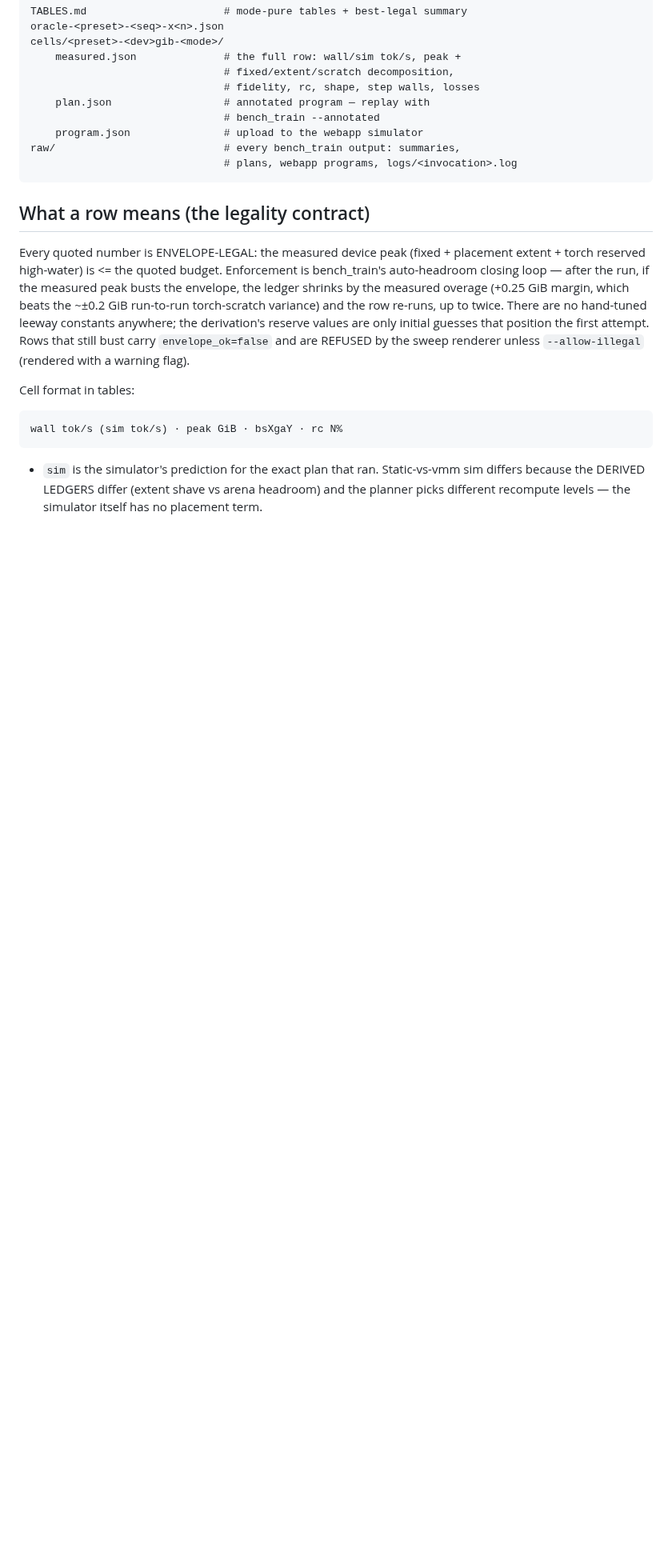
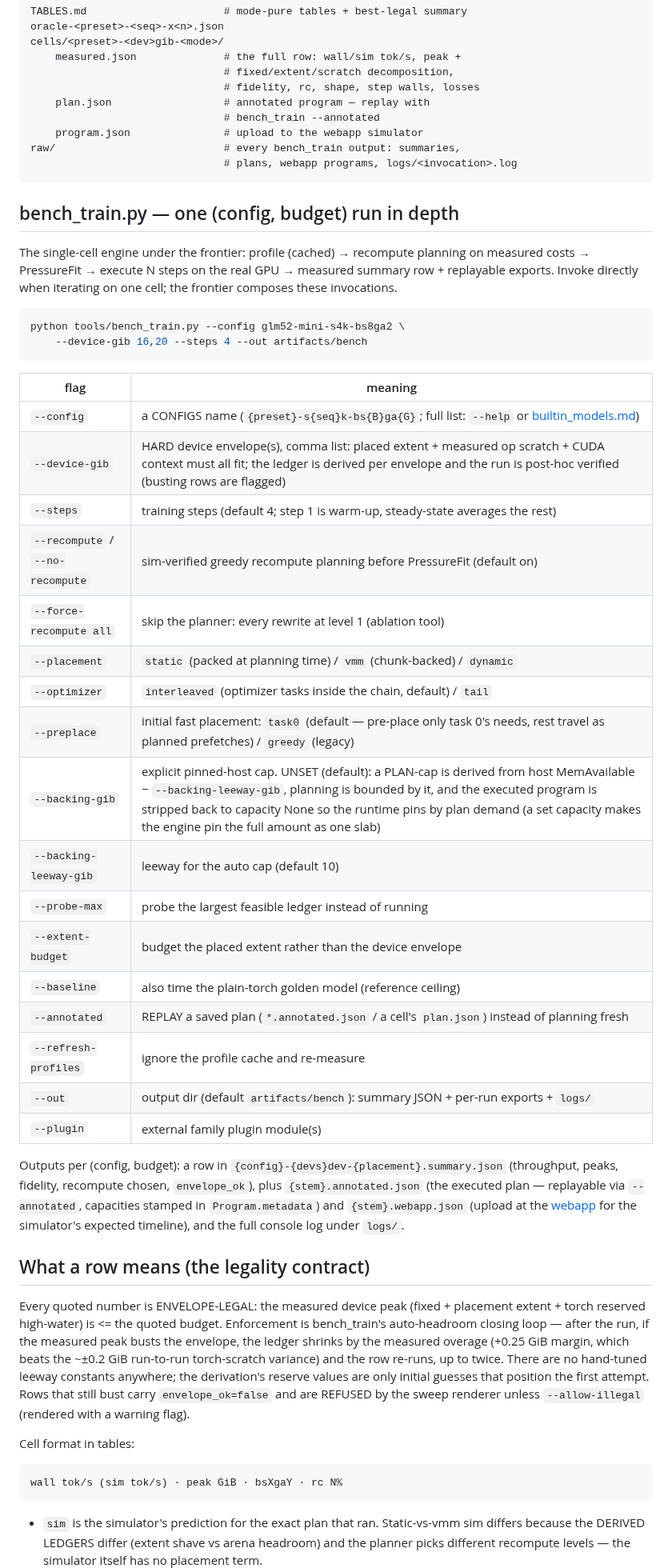
Before and after one commit to als244/dataflow, a Markdown page: docs/benchmarking.md, the part around the change. Shown at 80% size. GitHub-like rendering; blank space fills up the shorter version.

Commit message:
benchmarking.md: bench_train.py deep section (Shein ask)
Same treatment as the frontier writeup: pipeline summary, invocation,
complete flag table (envelope semantics, recompute knobs, placement/
optimizer/preplace, the backing plan-cap default, replay via
--annotated, probe/extent/baseline modes), and the per-run outputs
incl. where the stamped plan and webapp export land.

Co-Authored-By: Claude Fable 5 <noreply@anthropic.com>
Claude-Session: https://claude.ai/code/session_01UchHogMBsjkMrx8v48MVdu

````diff
--- a/docs/benchmarking.md
+++ b/docs/benchmarking.md
@@ -85,6 +85,46 @@ raw/                           # every bench_train output: summaries,
                                # plans, webapp programs, logs/<invocation>.log
 ```
 
+## bench_train.py — one (config, budget) run in depth
+
+The single-cell engine under the frontier: profile (cached) → recompute
+planning on measured costs → PressureFit → execute N steps on the real
+GPU → measured summary row + replayable exports. Invoke directly when
+iterating on one cell; the frontier composes these invocations.
+
+```bash
+python tools/bench_train.py --config glm52-mini-s4k-bs8ga2 \
+    --device-gib 16,20 --steps 4 --out artifacts/bench
+```
+
+| flag | meaning |
+|---|---|
+| `--config` | a CONFIGS name (`{preset}-s{seq}k-bs{B}ga{G}`; full list: `--help` or [builtin_models.md](builtin_models.md)) |
+| `--device-gib` | HARD device envelope(s), comma list: placed extent + measured op scratch + CUDA context must all fit; the ledger is derived per envelope and the run is post-hoc verified (busting rows are flagged) |
+| `--steps` | training steps (default 4; step 1 is warm-up, steady-state averages the rest) |
+| `--recompute` / `--no-recompute` | sim-verified greedy recompute planning before PressureFit (default on) |
+| `--force-recompute all` | skip the planner: every rewrite at level 1 (ablation tool) |
+| `--placement` | `static` (packed at planning time) / `vmm` (chunk-backed) / `dynamic` |
+| `--optimizer` | `interleaved` (optimizer tasks inside the chain, default) / `tail` |
+| `--preplace` | initial fast placement: `task0` (default — pre-place only task 0's needs, rest travel as planned prefetches) / `greedy` (legacy) |
+| `--backing-gib` | explicit pinned-host cap. UNSET (default): a PLAN-cap is derived from host MemAvailable − `--backing-leeway-gib`, planning is bounded by it, and the executed program is stripped back to capacity None so the runtime pins by plan demand (a set capacity makes the engine pin the full amount as one slab) |
+| `--backing-leeway-gib` | leeway for the auto cap (default 10) |
+| `--probe-max` | probe the largest feasible ledger instead of running |
+| `--extent-budget` | budget the placed extent rather than the device envelope |
+| `--baseline` | also time the plain-torch golden model (reference ceiling) |
+| `--annotated` | REPLAY a saved plan (`*.annotated.json` / a cell's `plan.json`) instead of planning fresh |
+| `--refresh-profiles` | ignore the profile cache and re-measure |
+| `--out` | output dir (default `artifacts/bench`): summary JSON + per-run exports + `logs/` |
+| `--plugin` | external family plugin module(s) |
+
+Outputs per (config, budget): a row in
+`{config}-{devs}dev-{placement}.summary.json` (throughput, peaks,
+fidelity, recompute chosen, `envelope_ok`), plus `{stem}.annotated.json`
+(the executed plan — replayable via `--annotated`, capacities stamped in
+`Program.metadata`) and `{stem}.webapp.json` (upload at the
+[webapp](https://dataflowsim.sunshein.net/) for the simulator's expected
+timeline), and the full console log under `logs/`.
+
 ## What a row means (the legality contract)
 
 Every quoted number is ENVELOPE-LEGAL: the measured device peak
````
